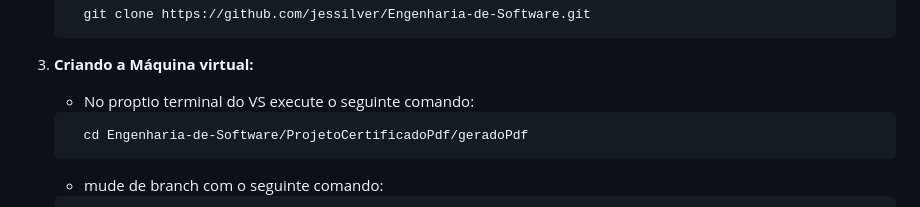
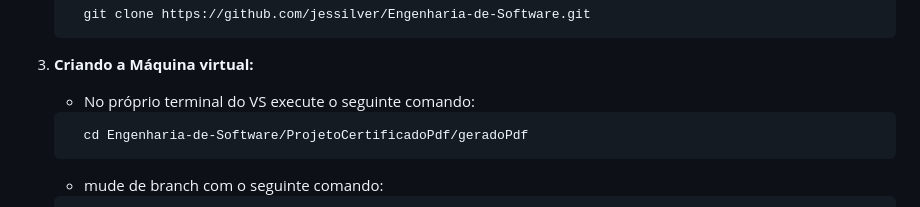
Before and after one commit to jessilver/Engenharia-de-Software, a Markdown page: README.md, the part around the change. Drawn GitHub-style.

Commit message:
upd do read me

````diff
--- a/README.md
+++ b/README.md
@@ -145,7 +145,7 @@ As features e correções devem seguir o padrão abaixo para facilitar o entendi
 
 3. **Criando a Máquina virtual:**
 
-   - No proptio terminal do VS execute o seguinte comando:
+   - No próprio terminal do VS execute o seguinte comando:
    ```bash
      cd Engenharia-de-Software/ProjetoCertificadoPdf/geradoPdf
    ```
````
